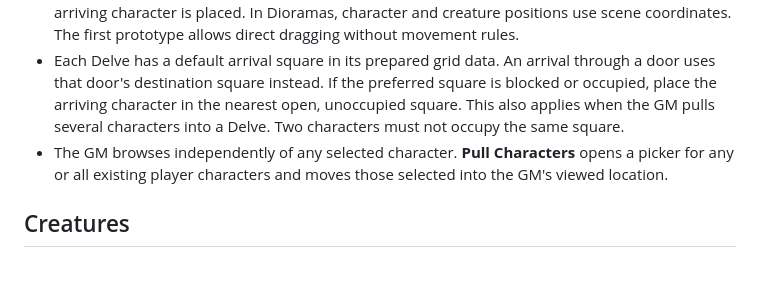
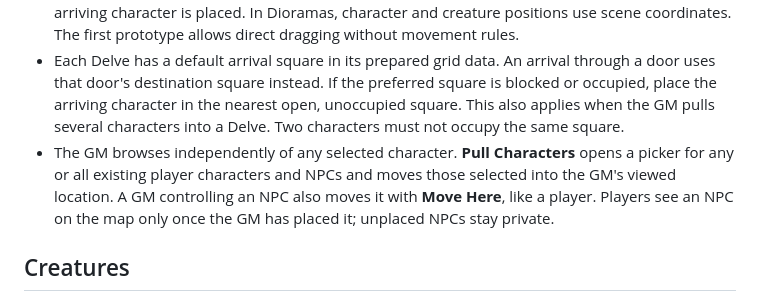
Before and after one commit to kira-zublin/chart-of-the-great-dark, a Markdown page: docs/MAP-DESIGN.md, the part around the change. Drawn GitHub-style; blank space fills up the shorter version.

Commit message:
Document that the GM can move and pull NPCs
Co-Authored-By: Claude Opus 5.5 <noreply@anthropic.com>

```diff
--- a/docs/MAP-DESIGN.md
+++ b/docs/MAP-DESIGN.md
@@ -22,7 +22,7 @@ This document records decisions for the next map prototype. The existing static
 - Switching the active character opens that character's current location. Characters initially start at the Star Map. A character there is described as viewing the Star Map and needs no chart coordinates. A ship marker may be added later under GM control.
 - In Delves, character and creature positions use grid squares; doors specify the square where an arriving character is placed. In Dioramas, character and creature positions use scene coordinates. The first prototype allows direct dragging without movement rules.
 - Each Delve has a default arrival square in its prepared grid data. An arrival through a door uses that door's destination square instead. If the preferred square is blocked or occupied, place the arriving character in the nearest open, unoccupied square. This also applies when the GM pulls several characters into a Delve. Two characters must not occupy the same square.
-- The GM browses independently of any selected character. **Pull Characters** opens a picker for any or all existing player characters and moves those selected into the GM's viewed location.
+- The GM browses independently of any selected character. **Pull Characters** opens a picker for any or all existing player characters and NPCs and moves those selected into the GM's viewed location. A GM controlling an NPC also moves it with **Move Here**, like a player. Players see an NPC on the map only once the GM has placed it; unplaced NPCs stay private.
 
 ## Creatures
 
```
Also changed, not shown: AGENTS.MD (+1 -1 lines).
